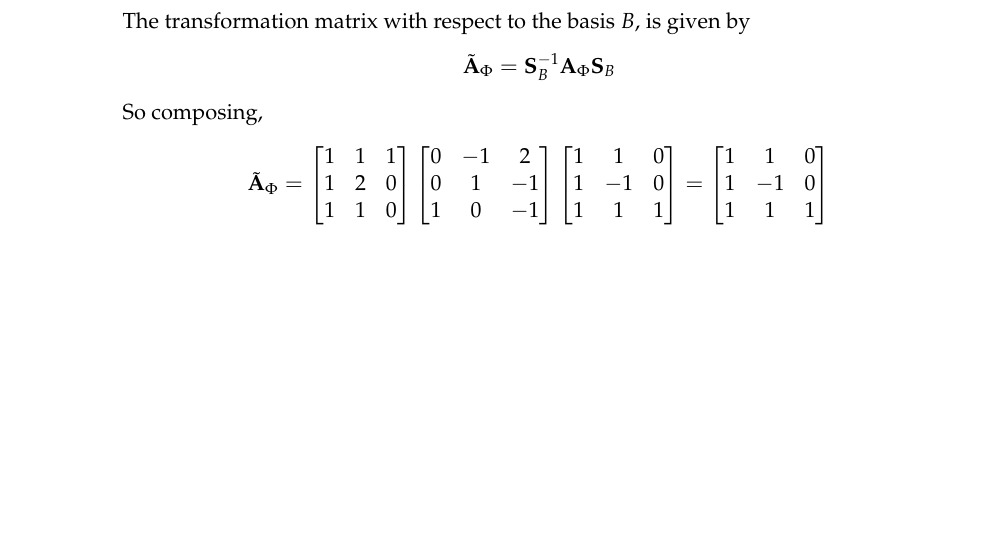
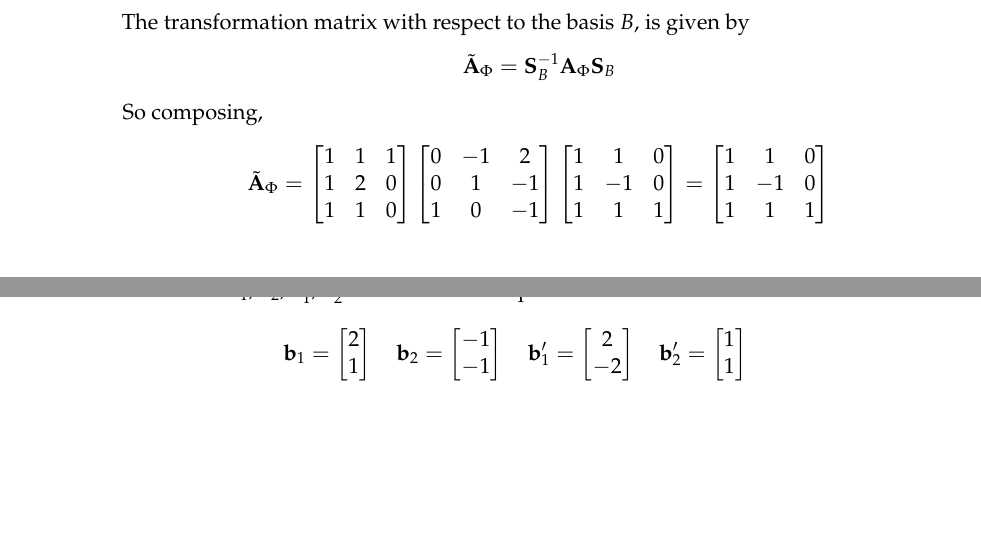
Before and after one commit to LeoBakerHytch/mml-notes, a LaTeX problem sheet (mml-exercises/mml-exercises.tex): part of page 22 of 22 before the commit and two parts of pages 22 and 23 of 23 after it, the two joined at a grey line, cut so that both start at the same text, the shorter picture padded with empty space. Compiled offline with pdfLaTeX.

```diff
--- a/mml-exercises/mml-exercises.tex
+++ b/mml-exercises/mml-exercises.tex
@@ -9,6 +9,7 @@
 \usepackage{enumitem}        % Better control over lists
 \usepackage{geometry}        % Better margins
 \usepackage[colorlinks=true, linkcolor=blue, urlcolor=blue, citecolor=blue]{hyperref}
+\usepackage[tracking=true]{microtype}
 \usepackage{siunitx}         % Alignment in matrices
 \usepackage{titlesec}        % Heading spacing control
 \sisetup{
@@ -2380,6 +2381,20 @@
 
           \end{enumerate}
 
+          \pagebreak
+
+    \item[2.20] Let us consider \(\mathbf{b}_1, \mathbf{b}_2, \mathbf{b}'_1, \mathbf{b}'_2\) 4 vectors of \(\R^2\)
+          expressed in the standard basis of \(\R^2\) as
+          \[
+              \mathbf{b}_1 = \begin{bmatrix}2 \\ 1\end{bmatrix}
+              \quad
+              \mathbf{b}_2 = \begin{bmatrix}-1 \\ -1\end{bmatrix}
+              \quad
+              \mathbf{b}'_1 = \begin{bmatrix}2 \\ -2\end{bmatrix}
+              \quad
+              \mathbf{b}'_2 = \begin{bmatrix}1 \\ 1\end{bmatrix}
+          \]
+
 \end{enumerate}
 
 \end{document}
```
